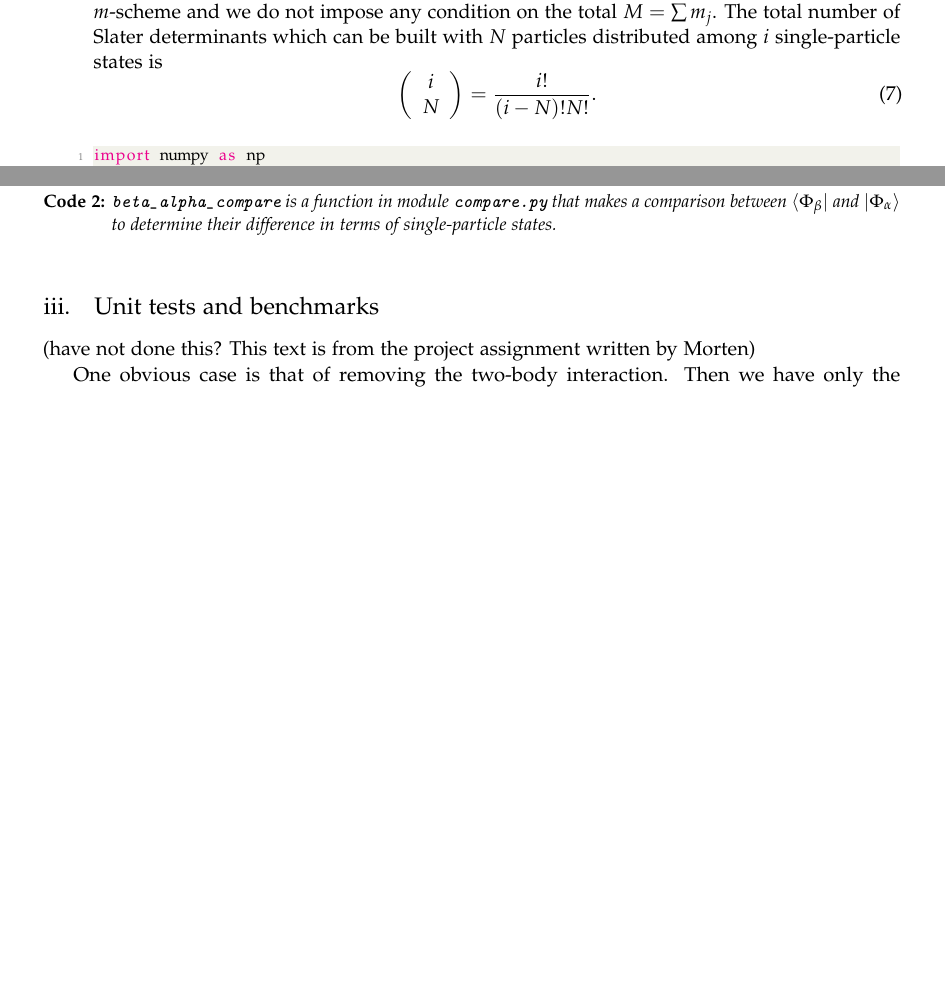
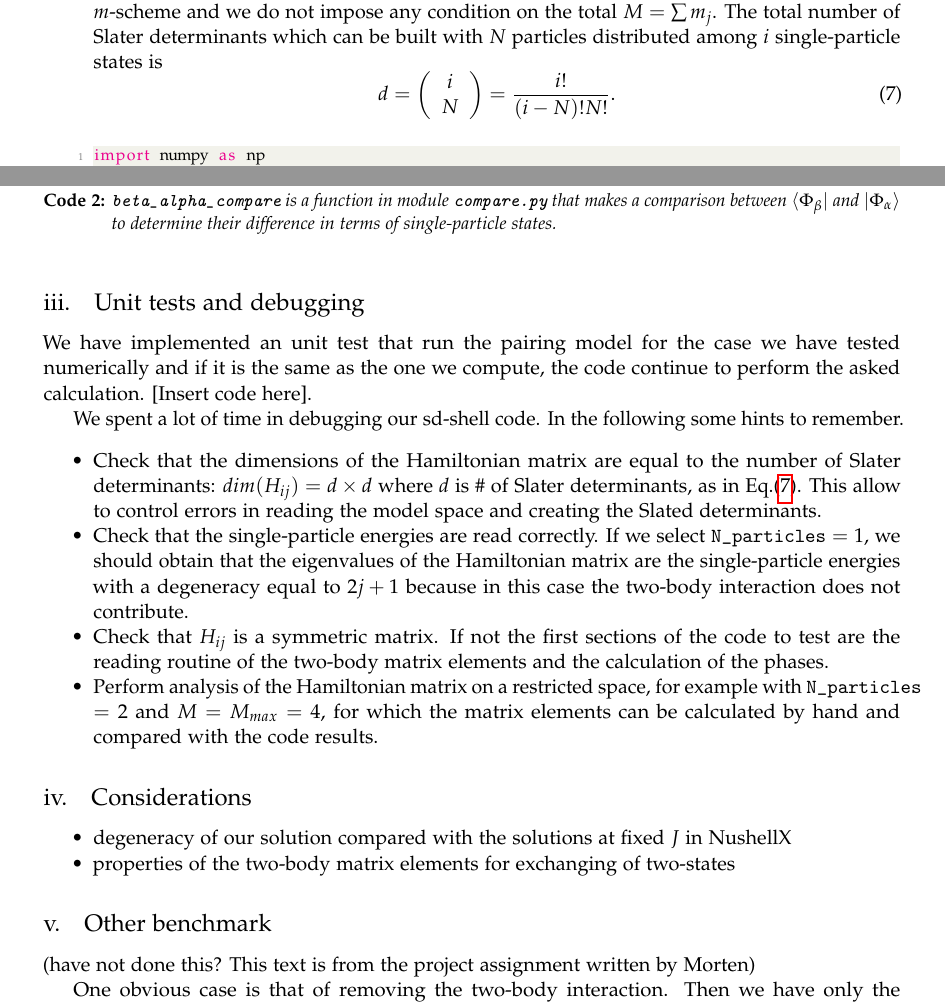
Before and after one commit to mgeshelley/group_10, a LaTeX paper (report/report_gr10_nuclear_talent.tex): two parts of pages 5 and 9 of 11, joined at a grey line, cut so that both start at the same text, the shorter picture padded with empty space. Compiled offline with pdfLaTeX.

Commit message:
report: chapter on unit test and debugging + consideration added

```diff
--- a/report/report_gr10_nuclear_talent.tex
+++ b/report/report_gr10_nuclear_talent.tex
@@ -309,8 +309,8 @@ We construct our code step by step, keeping in mind that we are interested to de
 
 \item \textbf{Slater determinats} The $N$-particle wave function, solution of the Hamiltonian $H$ is a linear combination of the Slater determinants constructed inside the model space. A Slater determinant $\ket{\Phi_i}$ is a product of $N$ single-particle states different one each other (we are working with fermions and we need to satisfy Pauli principle). In \texttt{create\_table\_files.py} we calculate all possible Slater determinats and store them in \texttt{sd\_SlaterD.sd}. We work in $m$-scheme and we do not impose any condition on the total $M= \sum m_j$.
 The total number of Slater determinants which can be built with $N$ particles distributed among $i$ single-particle states is
-\begin{equation}
-\left (\begin{array}{c} i \\ N\end{array} \right) =\frac{i!}{(i-N)!N!}.
+\begin{equation}\label{binSD}
+d=\left (\begin{array}{c} i \\ N\end{array} \right) =\frac{i!}{(i-N)!N!}.
 \end{equation}
 
 \begin{lstlisting}[language=Python,caption=\texttt{create\_SD\_perm} uses the Python function \texttt{itertools.combinations(,)} to create all the possible Slater determinants. In the case of pairing model the Slater determinants are restricted to the ones with $\protect{M=0}$ and coupled pairs of single-particle states.]
@@ -506,7 +506,27 @@ def beta_alpha_compare(beta_list, alpha_list):
 \end{lstlisting}
 
 
-\subsection{Unit tests and benchmarks}
+\subsection{Unit tests and debugging}
+
+We have implemented an unit test that run the pairing model for the case we have tested numerically and if it is the same as the one we compute, the code continue to perform the asked calculation.
+[Insert code here].
+
+We spent a lot of time in debugging our sd-shell code. In the following some hints to remember.
+\begin{itemize}
+\item Check that the dimensions of the Hamiltonian matrix are equal to the number of Slater determinants: $dim(H_{ij})=d \times d$ where $d$ is $\#$ of Slater determinants, as in Eq.(\ref{binSD}). This allow to control errors in reading the model space and creating the Slated determinants.
+\item Check that the single-particle energies are read correctly. If we select \texttt{N\_particles} $=1$, we should obtain that the eigenvalues of the Hamiltonian matrix are the single-particle energies with a degeneracy equal to $2j+1$ because in this case the two-body interaction does not contribute.
+\item Check that $H_{ij}$ is a symmetric matrix. If not the first sections of the code to test are the reading routine of the two-body matrix elements and the calculation of the phases.
+\item Perform analysis of the Hamiltonian matrix on a restricted space, for example with \texttt{N\_particles} $=2$ and $M=M_{max}=4$, for which the matrix elements can be calculated by hand and compared with the code results.
+\end{itemize}
+
+\subsection{Considerations}
+
+\begin{itemize}
+\item degeneracy of our solution compared with the solutions at fixed $J$ in NushellX
+\item properties of the two-body matrix elements for exchanging of two-states
+\end{itemize}
+
+\subsection{Other benchmark}
 
 (have not done this? This text is from the project assignment written by Morten)
 
```
